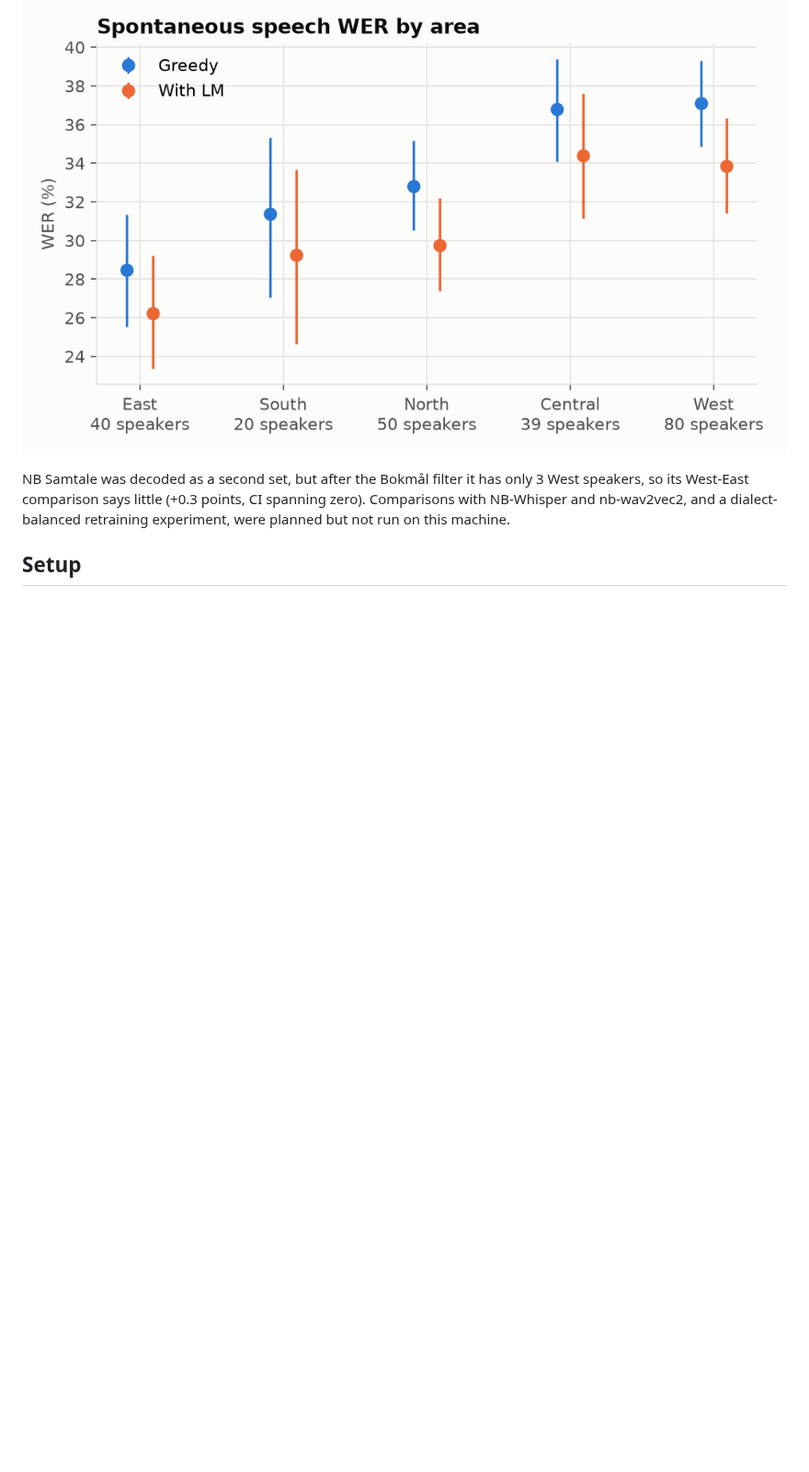
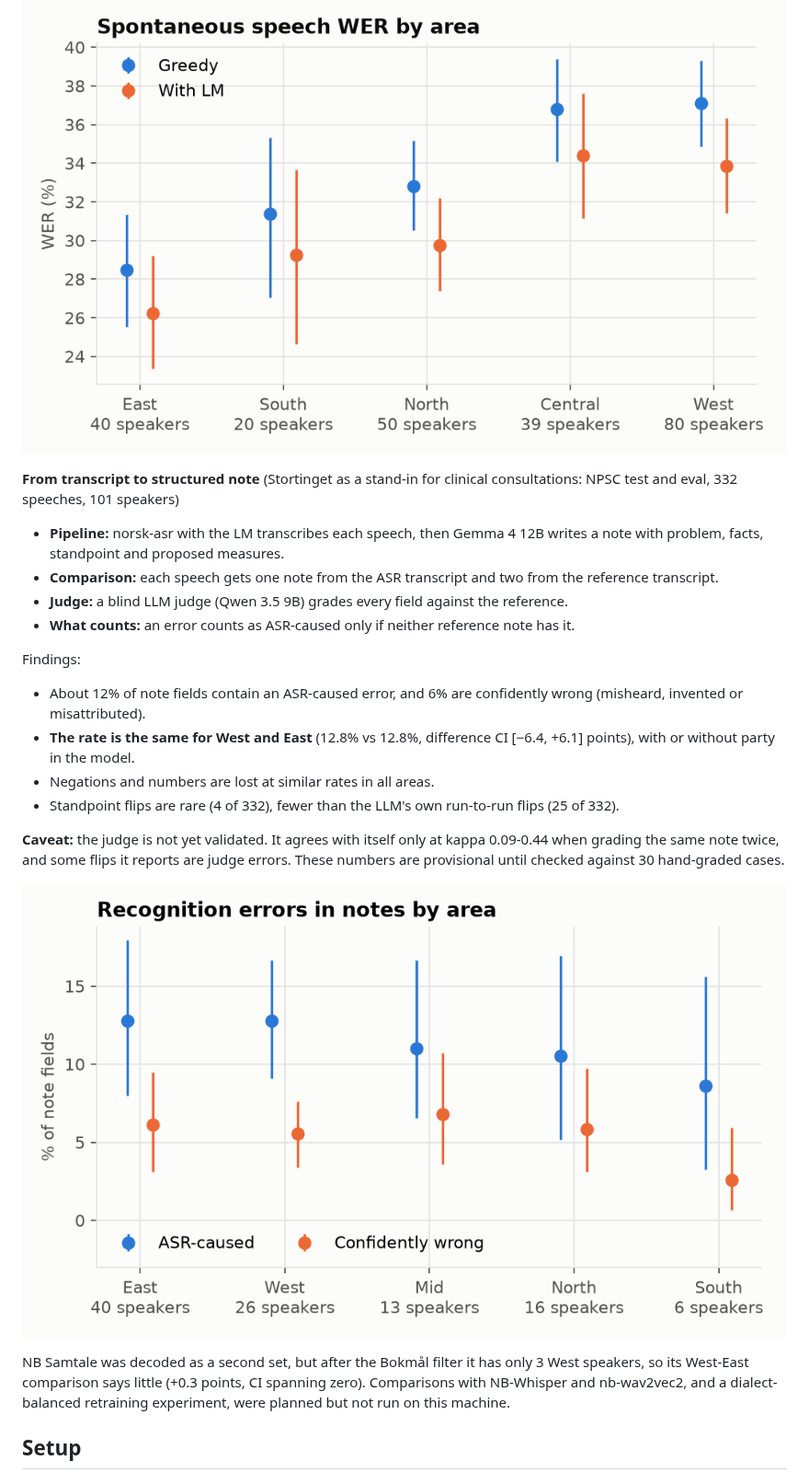
Before and after one commit to philippyt/nd-lens, a Markdown page: README.md, the part around one of its changes. Shown at 92% size. Rendered like a GitHub page; pictures changed too: results/note_errors_areas.png (added); blank space fills up the shorter version.

Commit message:
note fidelity step b, judge not yet validated

```diff
--- a/README.md
+++ b/README.md
@@ -51,6 +51,26 @@ look *inside* the model: where in the encoder dialect information lives, and whe
 
 ![Spontaneous speech WER by area](results/spontaneous_areas.png)
 
+**From transcript to structured note** (Stortinget as a stand-in for clinical consultations: NPSC test and eval, 332
+speeches, 101 speakers)
+
+- **Pipeline:** norsk-asr with the LM transcribes each speech, then Gemma 4 12B writes a note with problem, facts, standpoint and proposed measures.
+- **Comparison:** each speech gets one note from the ASR transcript and two from the reference transcript.
+- **Judge:** a blind LLM judge (Qwen 3.5 9B) grades every field against the reference.
+- **What counts:** an error counts as ASR-caused only if neither reference note has it.
+
+Findings:
+- About 12% of note fields contain an ASR-caused error, and 6% are confidently wrong (misheard, invented or misattributed).
+- **The rate is the same for West and East** (12.8% vs 12.8%, difference CI [−6.4, +6.1] points), with or without party in the model.
+- Negations and numbers are lost at similar rates in all areas.
+- Standpoint flips are rare (4 of 332), fewer than the LLM's own run-to-run flips (25 of 332).
+
+**Caveat:** the judge is not yet validated. It agrees with itself only at kappa 0.09-0.44 when grading the same note
+twice, and some flips it reports are judge errors. These numbers are provisional until checked against 30 hand-graded
+cases.
+
+![Recognition errors in notes by area](results/note_errors_areas.png)
+
 NB Samtale was decoded as a second set, but after the Bokmål filter it has only 3 West speakers, so its West-East
 comparison says little (+0.3 points, CI spanning zero). Comparisons with NB-Whisper and nb-wav2vec2, and a dialect-balanced
 retraining experiment, were planned but not run on this machine.
```
Also changed, not shown: other parts of README.md (+8 -0 lines), 3 other files.
